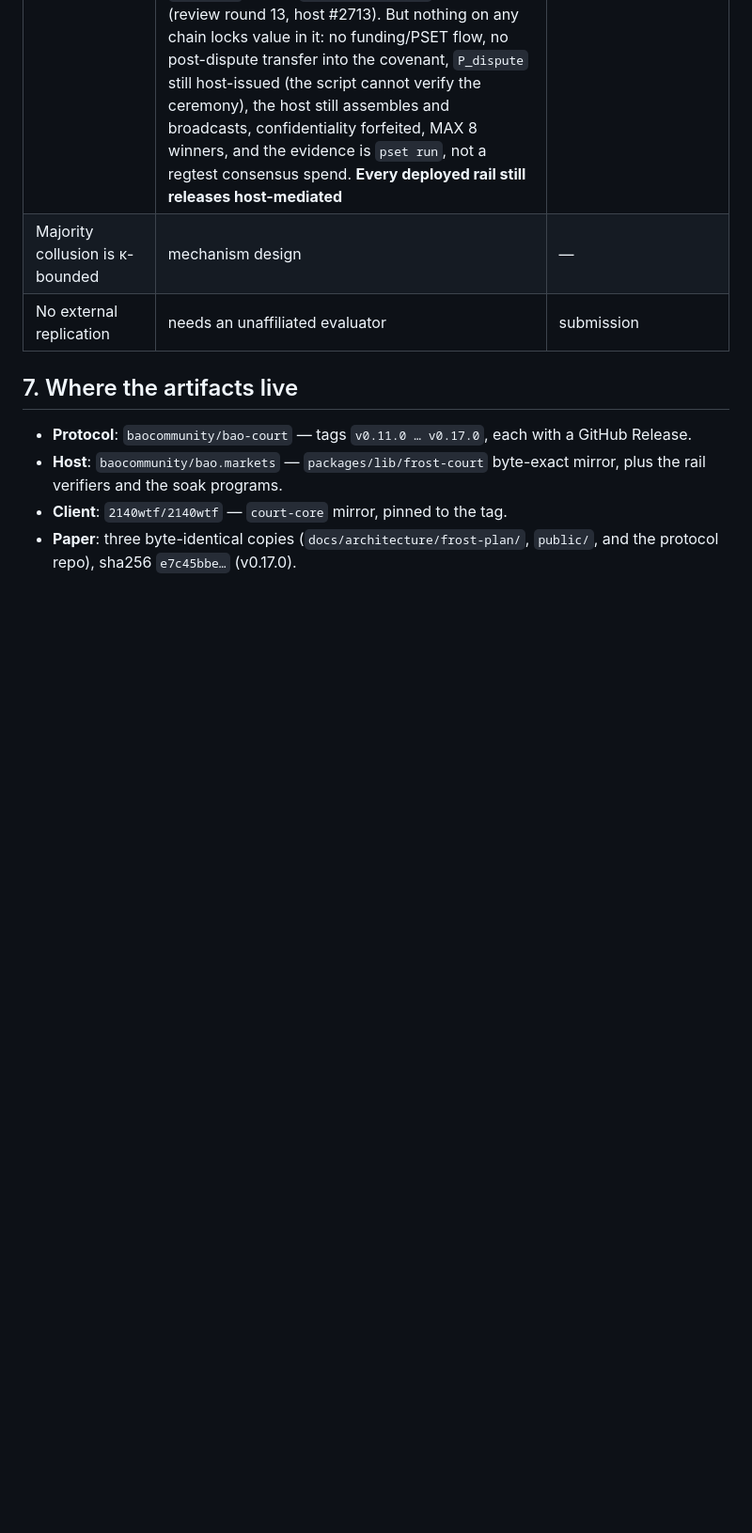
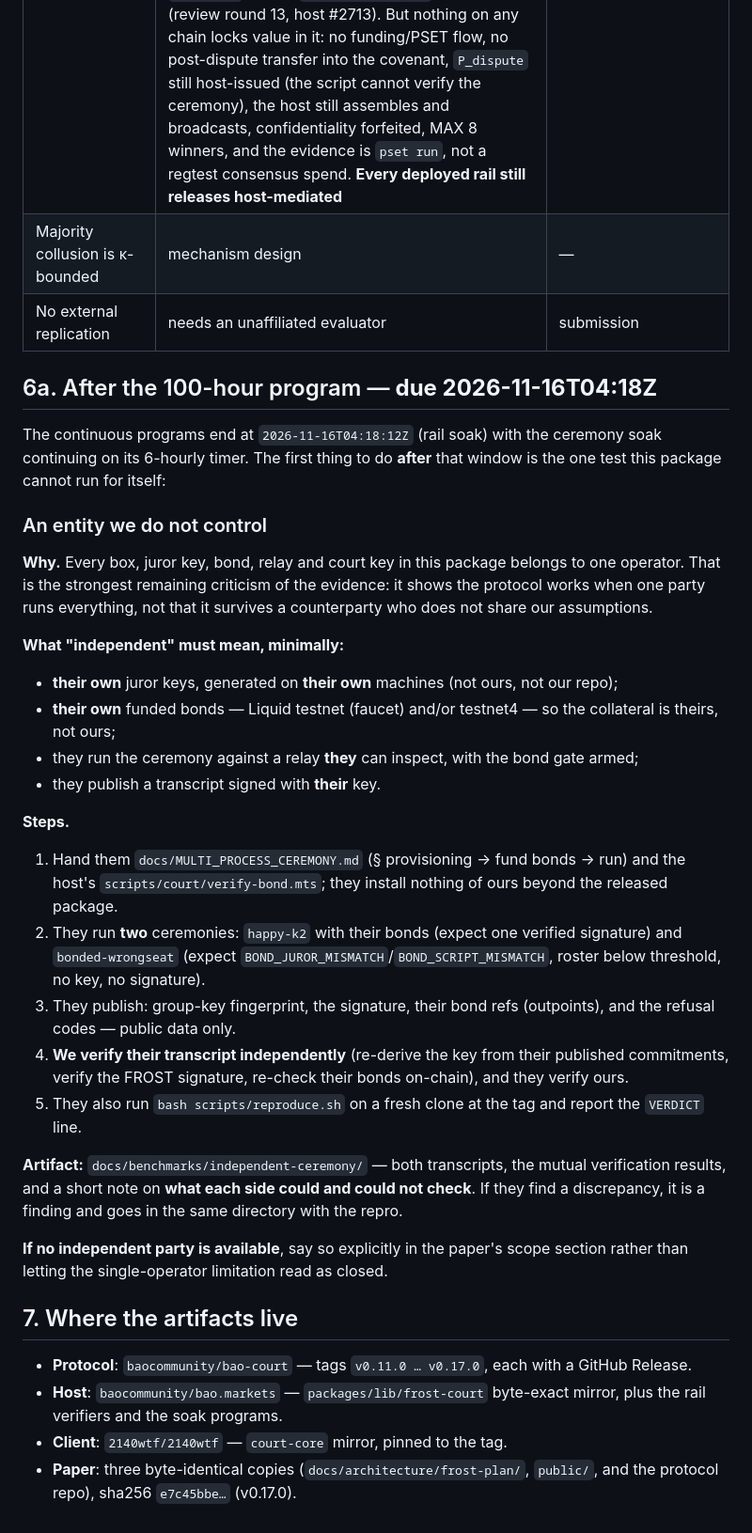
Before and after one commit to baocommunity/bao-court, a Markdown page: docs/DELIVERY.md, the part around the change. Shown at 94% size. Rendered like a GitHub page; blank space fills up the shorter version.

Commit message:
docs(delivery): add the after-100h action — an entity we do not control (#162)
Records the one test this package cannot run for itself, dated to the end of
the continuous programs (2026-11-16T04:18Z): a second operator with their own
keys, their own funded bonds and their own transcript, plus mutual verification
and an independent reproduce run. If nobody is available, the paper must say so
rather than let the single-operator limit read as closed.

```diff
--- a/docs/DELIVERY.md
+++ b/docs/DELIVERY.md
@@ -101,6 +101,31 @@ Host-side rail checks are described in `docs/operations/RAIL_BACKED_BONDS.md`
 | Majority collusion is κ-bounded | mechanism design | — |
 | No external replication | needs an unaffiliated evaluator | submission |
 
+## 6a. After the 100-hour program — **due 2026-11-16T04:18Z**
+
+The continuous programs end at `2026-11-16T04:18:12Z` (rail soak) with the ceremony soak continuing on its 6-hourly timer. The first thing to do **after** that window is the one test this package cannot run for itself:
+
+### An entity we do not control
+
+**Why.** Every box, juror key, bond, relay and court key in this package belongs to one operator. That is the strongest remaining criticism of the evidence: it shows the protocol works when one party runs everything, not that it survives a counterparty who does not share our assumptions.
+
+**What "independent" must mean, minimally:**
+- **their own** juror keys, generated on **their own** machines (not ours, not our repo);
+- **their own** funded bonds — Liquid testnet (faucet) and/or testnet4 — so the collateral is theirs, not ours;
+- they run the ceremony against a relay **they** can inspect, with the bond gate armed;
+- they publish a transcript signed with **their** key.
+
+**Steps.**
+1. Hand them `docs/MULTI_PROCESS_CEREMONY.md` (§ provisioning → fund bonds → run) and the host's `scripts/court/verify-bond.mts`; they install nothing of ours beyond the released package.
+2. They run **two** ceremonies: `happy-k2` with their bonds (expect one verified signature) and `bonded-wrongseat` (expect `BOND_JUROR_MISMATCH`/`BOND_SCRIPT_MISMATCH`, roster below threshold, no key, no signature).
+3. They publish: group-key fingerprint, the signature, their bond refs (outpoints), and the refusal codes — public data only.
+4. **We verify their transcript independently** (re-derive the key from their published commitments, verify the FROST signature, re-check their bonds on-chain), and they verify ours.
+5. They also run `bash scripts/reproduce.sh` on a fresh clone at the tag and report the `VERDICT` line.
+
+**Artifact:** `docs/benchmarks/independent-ceremony/` — both transcripts, the mutual verification results, and a short note on **what each side could and could not check**. If they find a discrepancy, it is a finding and goes in the same directory with the repro.
+
+**If no independent party is available**, say so explicitly in the paper's scope section rather than letting the single-operator limitation read as closed.
+
 ## 7. Where the artifacts live
 
 - **Protocol**: `baocommunity/bao-court` — tags `v0.11.0 … v0.17.0`, each with a GitHub Release.
```
